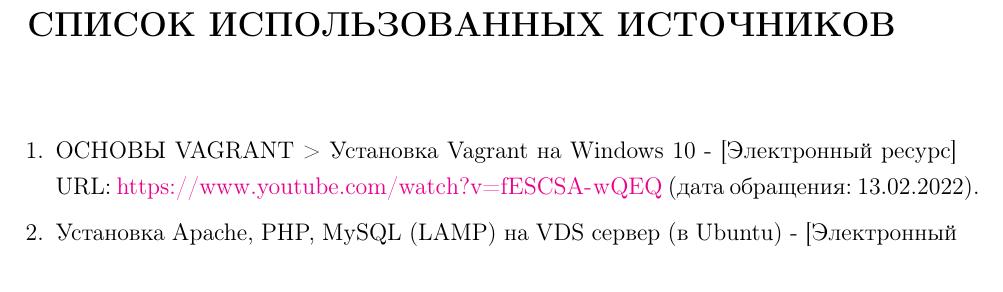
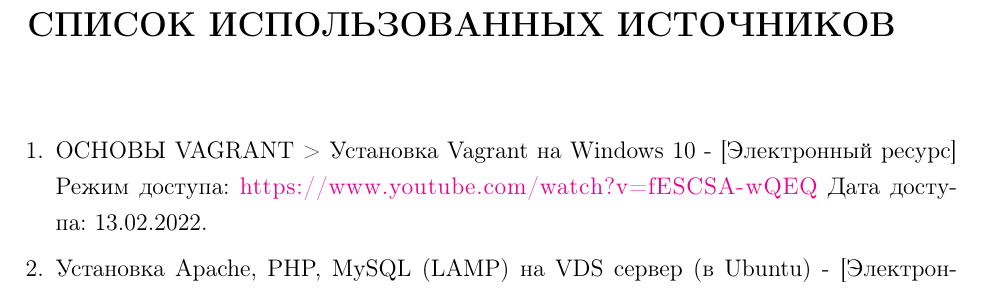
Before and after one commit to BrSTU-PO4-190333/BrSTU-tex-for-coursework, a LaTeX document (gpi_rep/gpi_Ncoursework_pz.tex, which reads gpi_rep/_sty/gpi_u.sty): part of page 8 of 8, cut so that both start at the same text. Compiled offline with pdfLaTeX.

Commit message:
Galanin_Pavel/dev : Updated toc, updated lit

```diff
--- a/gpi_rep/_sty/gpi_u.sty
+++ b/gpi_rep/_sty/gpi_u.sty
@@ -15,7 +15,7 @@
     % Если colorlinks присвоить значение true, то текст гиперссылки будет выделяться цветом, а рамки не будет.
     colorlinks=true,
     % linkcolor Цвет текста ссылок на мишени внутри документа; по умолчанию имеет значение red.
-    linkcolor=red,
+    linkcolor=black,
     % pagecolor Цвет текста ссылок, когда мишенью внутри документа является страница; по умолчанию имеет значение red.
     pagecolor=red,
     % filecolor Цвет текста ссылок, которые открывают локальные PDF файлы; по умолчанию имеет значение cyan.
--- a/gpi_rep/gpi_Ncoursework_pz.tex
+++ b/gpi_rep/gpi_Ncoursework_pz.tex
@@ -65,10 +66,11 @@
     \newpage
 
     %
+    \newpage
+    \addcontentsline{toc}{section}{СПИСОК ИСПОЛЬЗОВАННЫХ ИСТОЧНИКОВ}
     \section*{СПИСОК ИСПОЛЬЗОВАННЫХ ИСТОЧНИКОВ}
-    \addcontentsline{toc}{section}{СПИСОК ИСПОЛЬЗОВАННЫХ ИСТОЧНИКОВ}
     \begin{enumerate}
         \item[1.] ОСНОВЫ VAGRANT > Установка Vagrant на Windows 10 - [Электронный ресурс]
-        URL: \url{https://www.youtube.com/watch?v=fESCSA-wQEQ}
-        (дата~обращения:~13.02.2022).
+        Режим доступа: \url{https://www.youtube.com/watch?v=fESCSA-wQEQ}
+        Дата~доступа:~13.02.2022.
         \item[2.] Установка Apache, PHP, MySQL (LAMP) на VDS сервер (в Ubuntu) - [Электронный ресурс]
```
Also changed, not shown: gpi_rep/gpi_disciplineK_rep_labN.tex (+2 -1 lines), gpi_rep/gpi_Ncoursework_pz.tex (7 more changed lines).
